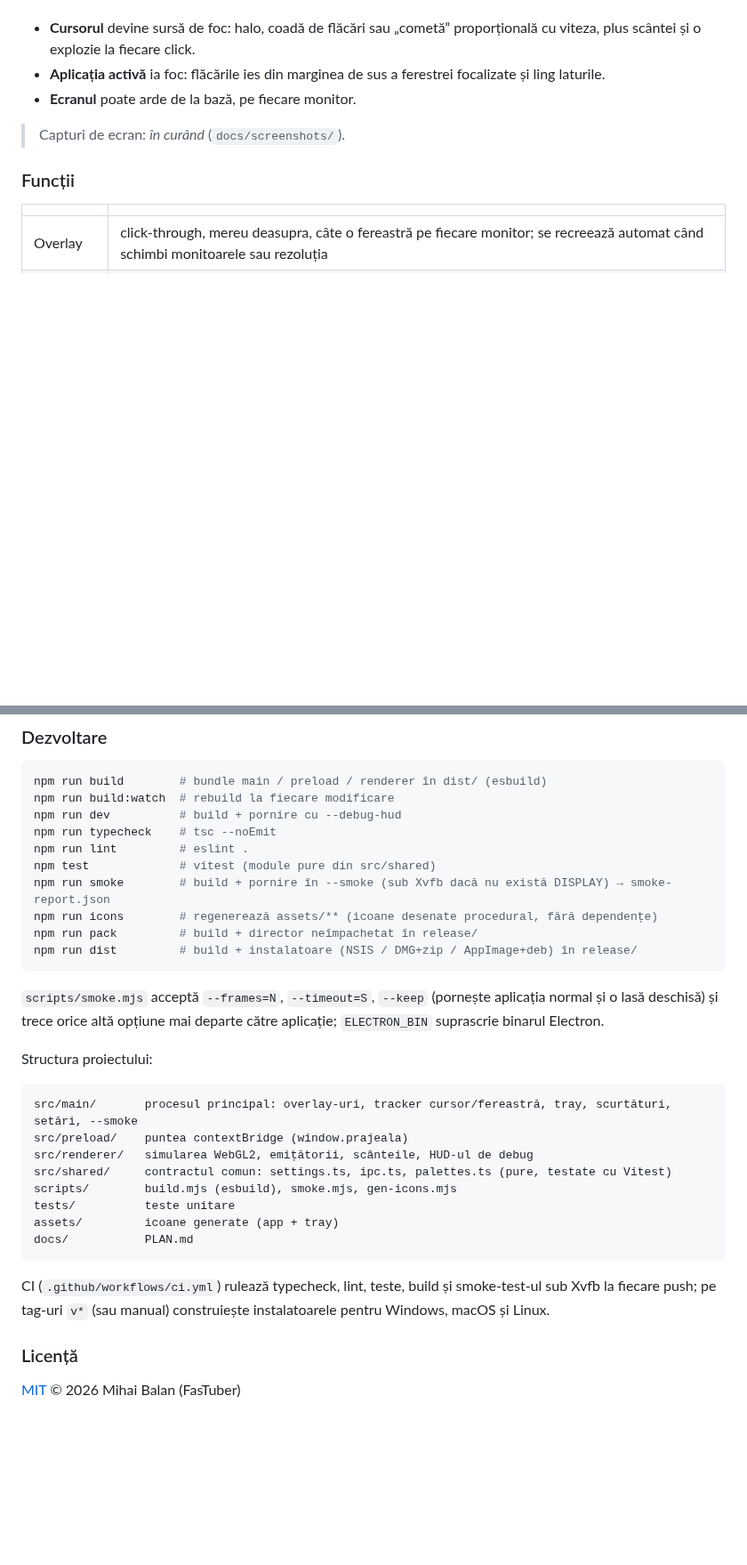
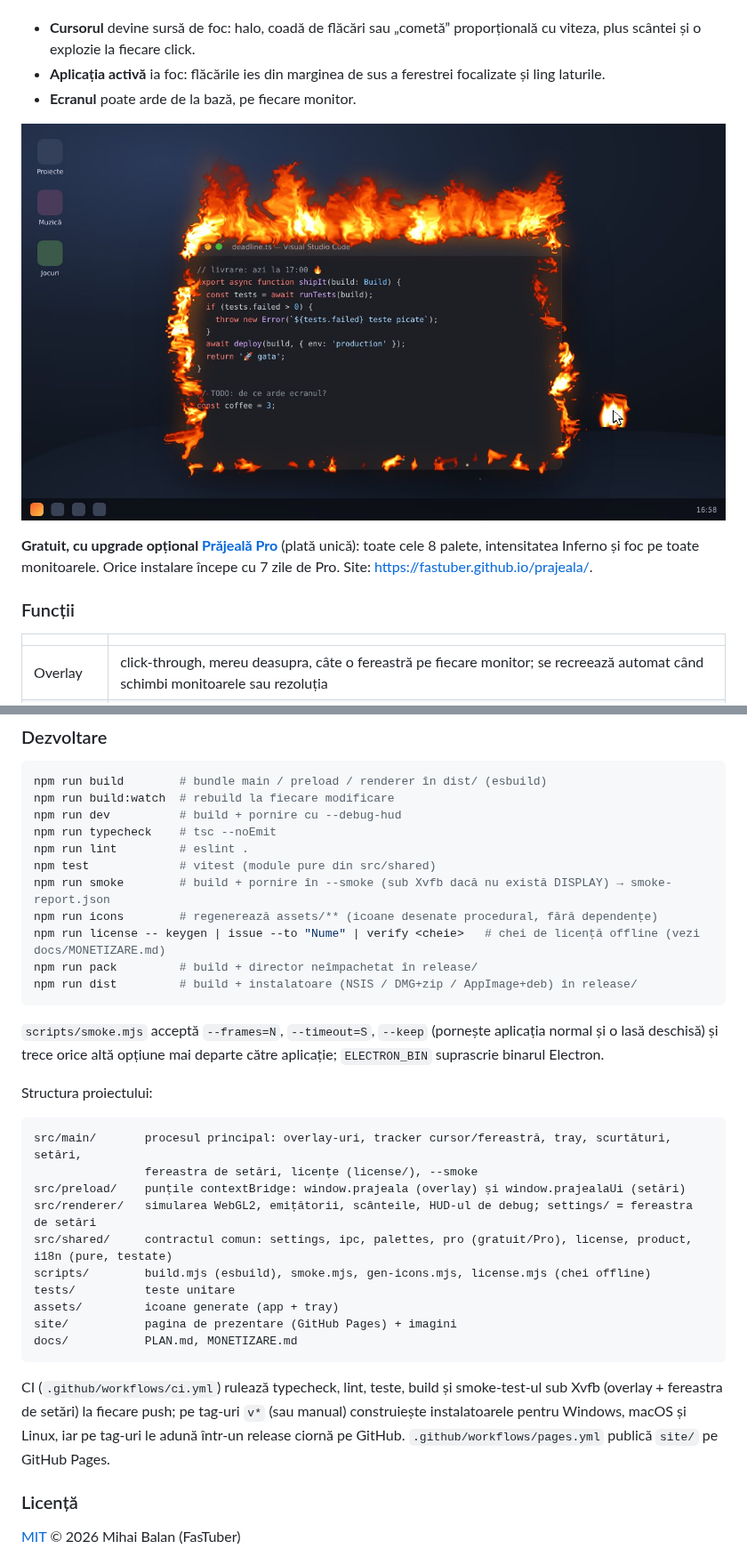
Before and after one commit to FasTuber/prajeala, a Markdown page: README.md, 2 parts joined by grey strips. Shown at 89% size. Drawn GitHub-style; pictures changed too: site/img/hero.jpg (added); blank space fills up the shorter version.

````diff
--- a/README.md
+++ b/README.md
@@ -26,7 +26,10 @@ fereastra e click-through, deci lucrezi normal, doar că ecranul arde.
 - **Aplicația activă** ia foc: flăcările ies din marginea de sus a ferestrei focalizate și ling laturile.
 - **Ecranul** poate arde de la bază, pe fiecare monitor.
 
-> Capturi de ecran: _în curând_ (`docs/screenshots/`).
+<p align="center"><img src="site/img/hero.jpg" width="820" alt="O fereastră de editor în flăcări și cursorul transformat în torță"></p>
+
+**Gratuit, cu upgrade opțional [Prăjeală Pro](#prăjeală-pro)** (plată unică): toate cele 8 palete, intensitatea
+Inferno și foc pe toate monitoarele. Orice instalare începe cu 7 zile de Pro. Site: <https://fastuber.github.io/prajeala/>.
 
 ### Funcții
 
@@ -160,6 +193,7 @@ npm run lint         # eslint .
 npm test             # vitest (module pure din src/shared)
 npm run smoke        # build + pornire în --smoke (sub Xvfb dacă nu există DISPLAY) → smoke-report.json
 npm run icons        # regenerează assets/** (icoane desenate procedural, fără dependențe)
+npm run license -- keygen | issue --to "Nume" | verify <cheie>   # chei de licență offline (vezi docs/MONETIZARE.md)
 npm run pack         # build + director neîmpachetat în release/
 npm run dist         # build + instalatoare (NSIS / DMG+zip / AppImage+deb) în release/
 ```
@@ -170,18 +204,22 @@ deschisă) și trece orice altă opțiune mai departe către aplicație; `ELECTR
 Structura proiectului:
 
 ```
-src/main/       procesul principal: overlay-uri, tracker cursor/fereastră, tray, scurtături, setări, --smoke
-src/preload/    puntea contextBridge (window.prajeala)
-src/renderer/   simularea WebGL2, emițătorii, scânteile, HUD-ul de debug
-src/shared/     contractul comun: settings.ts, ipc.ts, palettes.ts (pure, testate cu Vitest)
-scripts/        build.mjs (esbuild), smoke.mjs, gen-icons.mjs
+src/main/       procesul principal: overlay-uri, tracker cursor/fereastră, tray, scurtături, setări,
+                fereastra de setări, licențe (license/), --smoke
+src/preload/    punțile contextBridge: window.prajeala (overlay) și window.prajealaUi (setări)
+src/renderer/   simularea WebGL2, emițătorii, scânteile, HUD-ul de debug; settings/ = fereastra de setări
+src/shared/     contractul comun: settings, ipc, palettes, pro (gratuit/Pro), license, product, i18n (pure, testate)
+scripts/        build.mjs (esbuild), smoke.mjs, gen-icons.mjs, license.mjs (chei offline)
 tests/          teste unitare
 assets/         icoane generate (app + tray)
-docs/           PLAN.md
+site/           pagina de prezentare (GitHub Pages) + imagini
+docs/           PLAN.md, MONETIZARE.md
 ```
 
-CI (`.github/workflows/ci.yml`) rulează typecheck, lint, teste, build și smoke-test-ul sub Xvfb la fiecare
-push; pe tag-uri `v*` (sau manual) construiește instalatoarele pentru Windows, macOS și Linux.
+CI (`.github/workflows/ci.yml`) rulează typecheck, lint, teste, build și smoke-test-ul sub Xvfb (overlay +
+fereastra de setări) la fiecare push; pe tag-uri `v*` (sau manual) construiește instalatoarele pentru Windows,
+macOS și Linux, iar pe tag-uri le adună într-un release ciornă pe GitHub. `.github/workflows/pages.yml` publică
+`site/` pe GitHub Pages.
 
 ### Licență
 
````
Also changed, not shown: other parts of README.md (+68 -13 lines), docs/MONETIZARE.md (added, +139 -0 lines), site/img/icon.png (added), site/img/palettes.jpg (added), site/img/settings-en.png (added), site/img/settings-ro.png (added), 4 other files.
